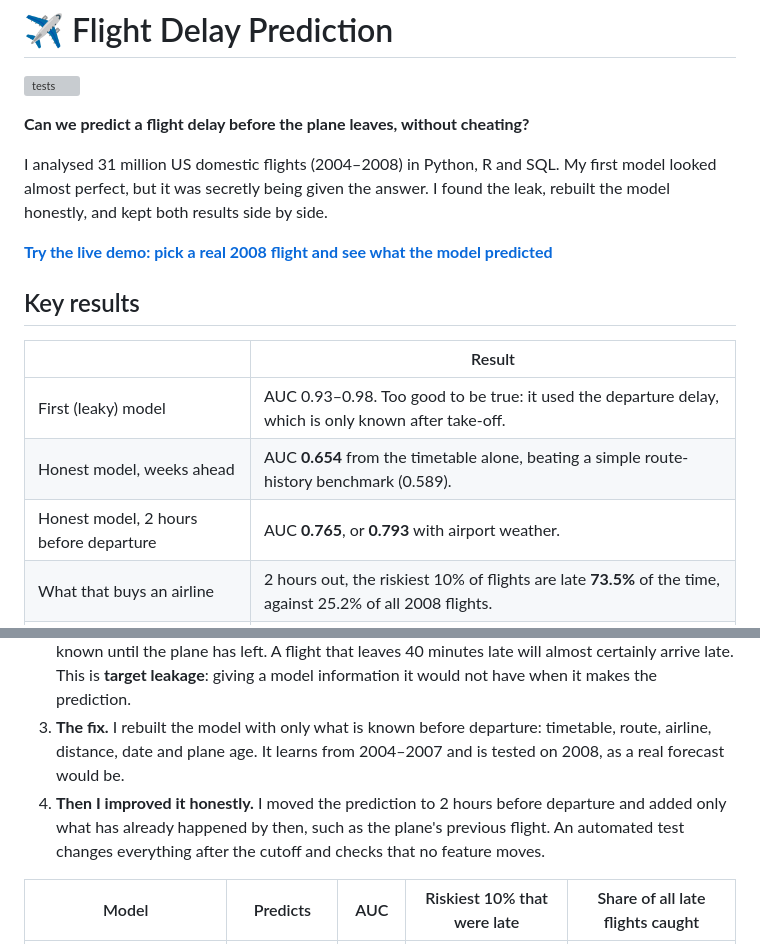
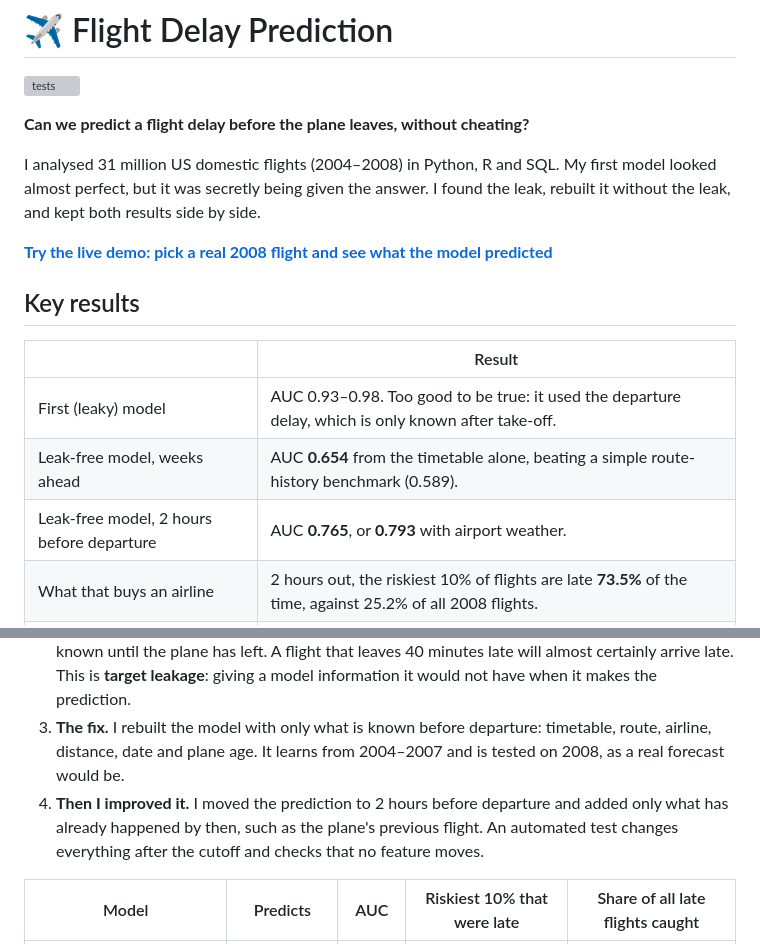
Before and after one commit to mattimathics/Flight-Delay-Prediction, a Markdown page: README.md, 2 parts joined by grey strips. GitHub-like rendering; grey boxes are pictures that could not be loaded.

Commit message:
README and RESULTS.md: say 'leak-free' instead of 'honest'
Co-Authored-By: Claude Opus 5.5 <noreply@anthropic.com>
Claude-Session: https://claude.ai/code/session_018r4oSc3BkHHSBWiZ7iPU8M

```diff
--- a/README.md
+++ b/README.md
@@ -4,7 +4,7 @@
 
 **Can we predict a flight delay before the plane leaves, without cheating?**
 
-I analysed 31 million US domestic flights (2004–2008) in Python, R and SQL. My first model looked almost perfect, but it was secretly being given the answer. I found the leak, rebuilt the model honestly, and kept both results side by side.
+I analysed 31 million US domestic flights (2004–2008) in Python, R and SQL. My first model looked almost perfect, but it was secretly being given the answer. I found the leak, rebuilt it without the leak, and kept both results side by side.
 
 **[Try the live demo: pick a real 2008 flight and see what the model predicted](https://mattimathics.github.io/Flight-Delay-Prediction/)**
 
@@ -13,8 +13,8 @@ I analysed 31 million US domestic flights (2004–2008) in Python, R and SQL. My
 | | Result |
 |---|---|
 | First (leaky) model | AUC 0.93–0.98. Too good to be true: it used the departure delay, which is only known after take-off. |
-| Honest model, weeks ahead | AUC **0.654** from the timetable alone, beating a simple route-history benchmark (0.589). |
-| Honest model, 2 hours before departure | AUC **0.765**, or **0.793** with airport weather. |
+| Leak-free model, weeks ahead | AUC **0.654** from the timetable alone, beating a simple route-history benchmark (0.589). |
+| Leak-free model, 2 hours before departure | AUC **0.765**, or **0.793** with airport weather. |
 | What that buys an airline | 2 hours out, the riskiest 10% of flights are late **73.5%** of the time, against 25.2% of all 2008 flights. |
 | Best time to fly | The morning: 15.6% of flights are late, against 30.9% in the evening. |
 
@@ -27,7 +27,7 @@ I analysed 31 million US domestic flights (2004–2008) in Python, R and SQL. My
 1. **Too good to be true.** For my coursework I compared six models, from logistic regression to gradient boosting. All scored AUC 0.93–0.98, and the simplest did as well as the most complex. That was the clue.
 2. **Why.** The models were given the departure delay, taxi times and time in the air. None of these is known until the plane has left. A flight that leaves 40 minutes late will almost certainly arrive late. This is **target leakage**: giving a model information it would not have when it makes the prediction.
 3. **The fix.** I rebuilt the model with only what is known before departure: timetable, route, airline, distance, date and plane age. It learns from 2004–2007 and is tested on 2008, as a real forecast would be.
-4. **Then I improved it honestly.** I moved the prediction to 2 hours before departure and added only what has already happened by then, such as the plane's previous flight. An automated test changes everything after the cutoff and checks that no feature moves.
+4. **Then I improved it.** I moved the prediction to 2 hours before departure and added only what has already happened by then, such as the plane's previous flight. An automated test changes everything after the cutoff and checks that no feature moves.
 
 | Model | Predicts | AUC | Riskiest 10% that were late | Share of all late flights caught |
 |---|---|---|---|---|
```
Also changed, not shown: RESULTS.md (+4 -4 lines).
